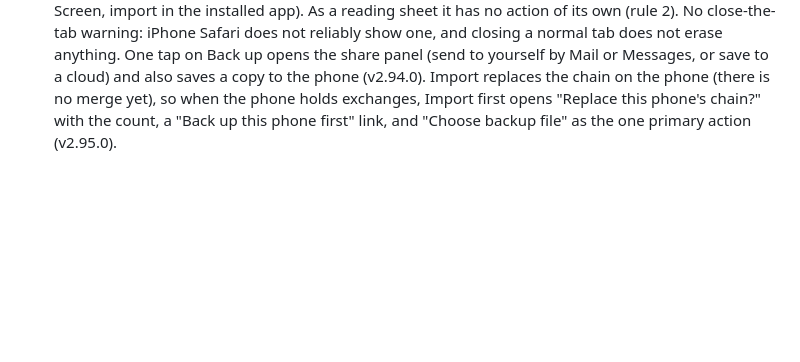
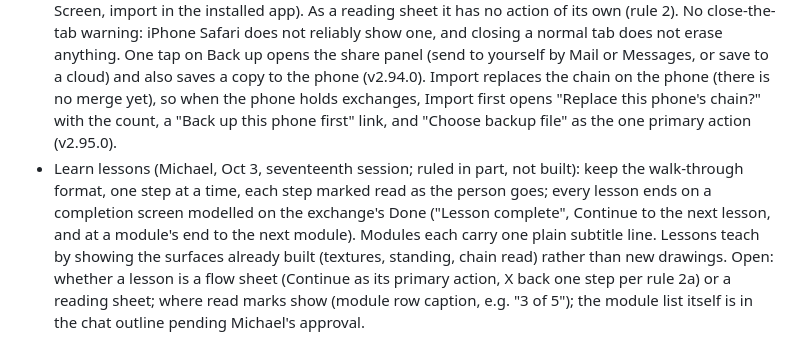
Before and after one commit to humanexchangeprotocol/human-exchange-protocol, a Markdown page: DESIGN.md, the part around the change. Rendered like a GitHub page; blank space fills up the shorter version.

Commit message:
DESIGN.md: Learn lesson format ruled in part (walk-through, read marks, Done-style completion); open details listed

```diff
--- a/DESIGN.md
+++ b/DESIGN.md
@@ -61,3 +61,4 @@ A design question these rules do not answer is written here when it comes up, ru
 - Counterparty About (Oct 3, mockup only, not built): the profile opens from a third icon, "about", beside device and chain on the chain read, as a reading sheet whose title is the person block (photo, name, "In their own words") over Skills and qualifications and Education rows, ending with a caption that HEP does not check what anyone says about themselves. Open: the person icon itself (a new solid #icon-person); whether the about icon appears at all when the other person has sharing off or nothing written (mockup assumes it is hidden); Long lists are settled by structure (Michael, Oct 3): the About sheet holds the person block and their own description, then two rows, Skills and qualifications and Education (word, count caption, chevron), each opening its own reading sheet over About (rule 2), so the lists never make About long.
 - Clean Home (Oct 3, mockup only, artifact 8UieiwuFiGbb7HAfpfx9Cq): Home holds the greeting, the person's photo, their standing (display number with the mark, "above"/"below", one plain sentence) and Start / Join; the pair bars, the wave and Recent exchanges leave Home (the wave and bars live in My chain, recent exchanges in History). The wallet icon at the top goes; Learn leaves the bottom bar and its slot becomes Account, which opens My chain. RULED by Michael Oct 3: Learn lives inside Account (its own group, "Learn", above "This phone"), which keeps the navigation simple and gives learning a home; the Share tab takes the standard share icon (three solid dots joined by 2.5 lines, the Android/web form) in the bar's style, replacing the two filled circles (this also settles the earlier Share-icon question). BUILT dev v2.90.0; Michael accepted the mockup as is ("that's perfect"), so the sheet is titled "Account" like its tab, and Home shows the standing number only (Michael, Oct 3, v2.91.0: no word, no sentence, "your standing is the number"), coloured by side, with an underlined "See your full standing" that opens Account. Open, flagged by Claude: with no above/below the direction rests on colour alone (blue/amber), which colour-blind readers cannot see and which rule 8 assumed a word would carry; Michael to decide whether a direction cue returns. In flight (pending confirmation or witness) still shows on Home until it settles.
 - Backup reminder (Oct 3, ruled by Michael, built dev v2.92.0; v2.96.0 widened by Michael to every device, installed or not; the amber icon and its Safari sheet stay iPhone-browser only): Home shows one centred line under the standing, "You have N exchanges not backed up", with a "Back up now" pill. It shows only while exchanges exist that no backup captured; saving or restoring a backup clears it, and the next new exchange brings it back. No time-based return. The line carries a warning icon (v2.93.0, amber; red from v2.98.0, rule 8a) that opens a reading sheet, "Your records are only in this browser": what Safari can erase and when (7 days unopened, clearing history, closing a Private Browsing tab), that installing keeps records on the phone, and the three steps (back up, Add to Home Screen, import in the installed app). As a reading sheet it has no action of its own (rule 2). No close-the-tab warning: iPhone Safari does not reliably show one, and closing a normal tab does not erase anything. One tap on Back up opens the share panel (send to yourself by Mail or Messages, or save to a cloud) and also saves a copy to the phone (v2.94.0). Import replaces the chain on the phone (there is no merge yet), so when the phone holds exchanges, Import first opens "Replace this phone's chain?" with the count, a "Back up this phone first" link, and "Choose backup file" as the one primary action (v2.95.0).
+- Learn lessons (Michael, Oct 3, seventeenth session; ruled in part, not built): keep the walk-through format, one step at a time, each step marked read as the person goes; every lesson ends on a completion screen modelled on the exchange's Done ("Lesson complete", Continue to the next lesson, and at a module's end to the next module). Modules each carry one plain subtitle line. Lessons teach by showing the surfaces already built (textures, standing, chain read) rather than new drawings. Open: whether a lesson is a flow sheet (Continue as its primary action, X back one step per rule 2a) or a reading sheet; where read marks show (module row caption, e.g. "3 of 5"); the module list itself is in the chat outline pending Michael's approval.
```
